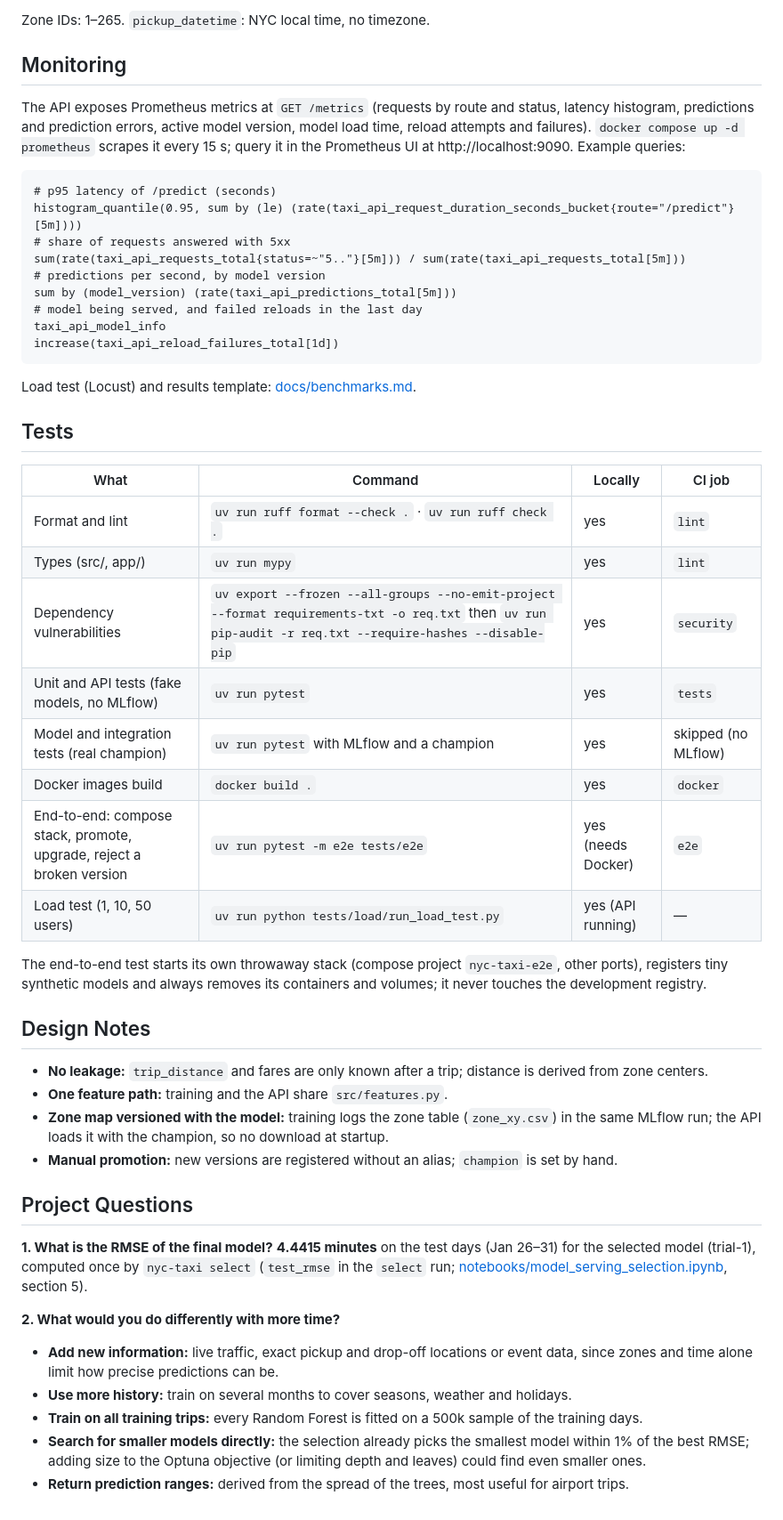
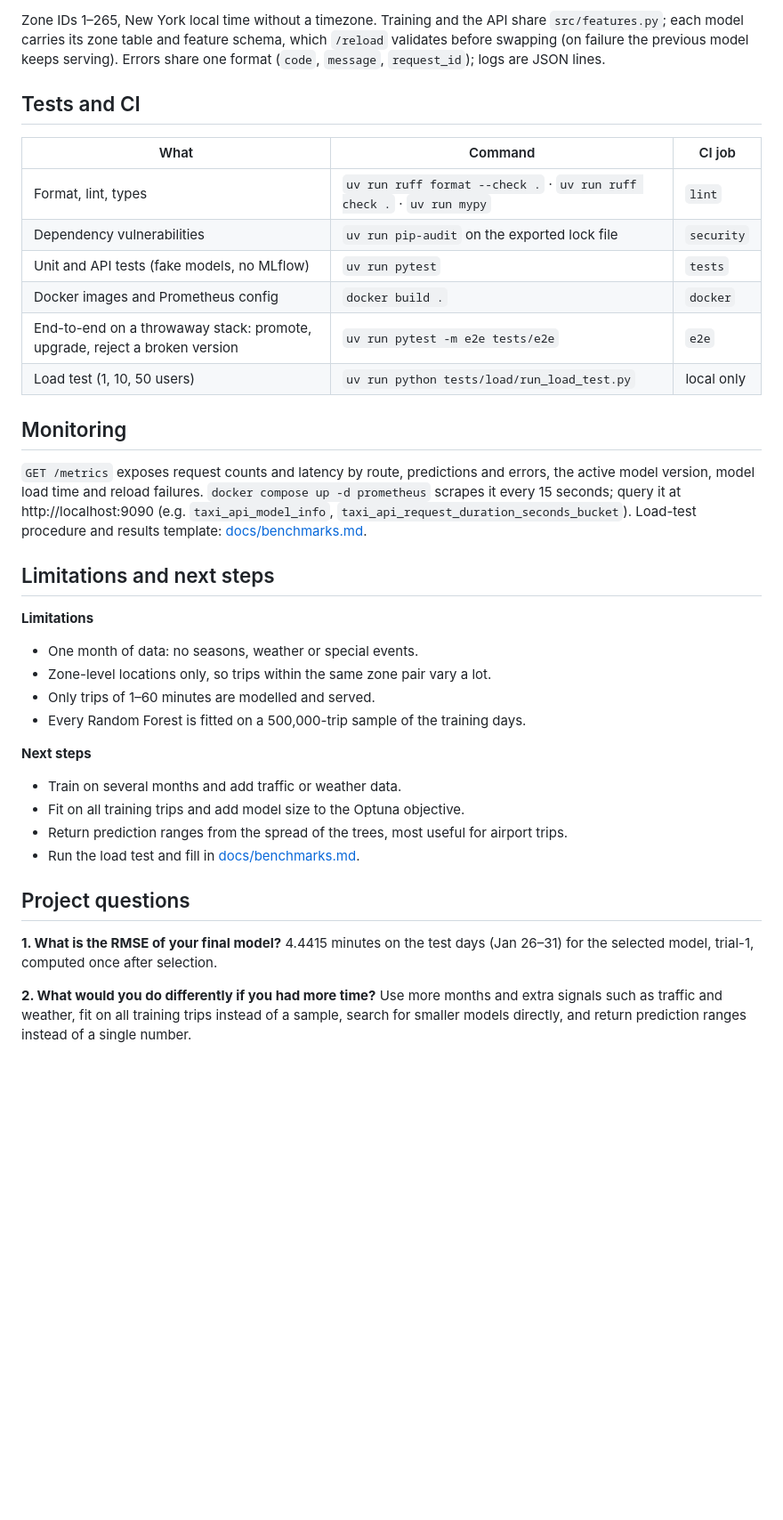
Before and after one commit to HassanHijaze/mle-model-deployment-project, a Markdown page: README.md, the part around one of its changes. Shown at 89% size. Drawn GitHub-style; blank space fills up the shorter version.

````diff
--- a/README.md
+++ b/README.md
@@ -80,61 +98,46 @@ curl -X POST http://localhost:8000/predict -H "Content-Type: application/json" \
 ```
 
-Zone IDs: 1–265. `pickup_datetime`: NYC local time, no timezone.
+Zone IDs 1–265, New York local time without a timezone. Training and the API share `src/features.py`; each
+model carries its zone table and feature schema, which `/reload` validates before swapping (on failure the
+previous model keeps serving). Errors share one format (`code`, `message`, `request_id`); logs are JSON lines.
+
+## Tests and CI
+
+| What | Command | CI job |
+|---|---|---|
+| Format, lint, types | `uv run ruff format --check .` · `uv run ruff check .` · `uv run mypy` | `lint` |
+| Dependency vulnerabilities | `uv run pip-audit` on the exported lock file | `security` |
+| Unit and API tests (fake models, no MLflow) | `uv run pytest` | `tests` |
+| Docker images and Prometheus config | `docker build .` | `docker` |
+| End-to-end on a throwaway stack: promote, upgrade, reject a broken version | `uv run pytest -m e2e tests/e2e` | `e2e` |
+| Load test (1, 10, 50 users) | `uv run python tests/load/run_load_test.py` | local only |
 
 ## Monitoring
 
-The API exposes Prometheus metrics at `GET /metrics` (requests by route and status, latency histogram,
-predictions and prediction errors, active model version, model load time, reload attempts and
-failures). `docker compose up -d prometheus` scrapes it every 15 s; query it in the Prometheus UI at
-http://localhost:9090. Example queries:
+`GET /metrics` exposes request counts and latency by route, predictions and errors, the active model
+version, model load time and reload failures. `docker compose up -d prometheus` scrapes it every 15 seconds;
+query it at http://localhost:9090 (e.g. `taxi_api_model_info`, `taxi_api_request_duration_seconds_bucket`).
+Load-test procedure and results template: [docs/benchmarks.md](docs/benchmarks.md).
 
-```promql
-# p95 latency of /predict (seconds)
-histogram_quantile(0.95, sum by (le) (rate(taxi_api_request_duration_seconds_bucket{route="/predict"}[5m])))
-# share of requests answered with 5xx
-sum(rate(taxi_api_requests_total{status=~"5.."}[5m])) / sum(rate(taxi_api_requests_total[5m]))
-# predictions per second, by model version
-sum by (model_version) (rate(taxi_api_predictions_total[5m]))
-# model being served, and failed reloads in the last day
-taxi_api_model_info
-increase(taxi_api_reload_failures_total[1d])
-```
+## Limitations and next steps
 
-Load test (Locust) and results template: [docs/benchmarks.md](docs/benchmarks.md).
+**Limitations**
+- One month of data: no seasons, weather or special events.
+- Zone-level locations only, so trips within the same zone pair vary a lot.
+- Only trips of 1–60 minutes are modelled and served.
+- Every Random Forest is fitted on a 500,000-trip sample of the training days.
 
-## Tests
+**Next steps**
+- Train on several months and add traffic or weather data.
+- Fit on all training trips and add model size to the Optuna objective.
+- Return prediction ranges from the spread of the trees, most useful for airport trips.
+- Run the load test and fill in [docs/benchmarks.md](docs/benchmarks.md).
 
-| What | Command | Locally | CI job |
-|---|---|---|---|
-| Format and lint | `uv run ruff format --check .` · `uv run ruff check .` | yes | `lint` |
-| Types (src/, app/) | `uv run mypy` | yes | `lint` |
-| Dependency vulnerabilities | `uv export --frozen --all-groups --no-emit-project --format requirements-txt -o req.txt` then `uv run pip-audit -r req.txt --require-hashes --disable-pip` | yes | `security` |
-| Unit and API tests (fake models, no MLflow) | `uv run pytest` | yes | `tests` |
-| Model and integration tests (real champion) | `uv run pytest` with MLflow and a champion | yes | skipped (no MLflow) |
-| Docker images build | `docker build .` | yes | `docker` |
-| End-to-end: compose stack, promote, upgrade, reject a broken version | `uv run pytest -m e2e tests/e2e` | yes (needs Docker) | `e2e` |
-| Load test (1, 10, 50 users) | `uv run python tests/load/run_load_test.py` | yes (API running) | — |
+## Project questions
 
-The end-to-end test starts its own throwaway stack (compose project `nyc-taxi-e2e`, other ports), registers tiny
-synthetic models and always removes its containers and volumes; it never touches the development registry.
+**1. What is the RMSE of your final model?** 4.4415 minutes on the test days (Jan 26–31) for the selected
+model, trial-1, computed once after selection.
 
-## Design Notes
-
-- **No leakage:** `trip_distance` and fares are only known after a trip; distance is derived from zone centers.
-- **One feature path:** training and the API share `src/features.py`.
-- **Zone map versioned with the model:** training logs the zone table (`zone_xy.csv`) in the same MLflow run; the API loads it with the champion, so no download at startup.
-- **Manual promotion:** new versions are registered without an alias; `champion` is set by hand.
-
-## Project Questions
-
-**1. What is the RMSE of the final model?**
-**4.4415 minutes** on the test days (Jan 26–31) for the selected model (trial-1), computed once by
-`nyc-taxi select` (`test_rmse` in the `select` run; [notebooks/model_serving_selection.ipynb](notebooks/model_serving_selection.ipynb), section 5).
-
-**2. What would you do differently with more time?**
-- **Add new information:** live traffic, exact pickup and drop-off locations or event data, since zones and time alone limit how precise predictions can be.
-- **Use more history:** train on several months to cover seasons, weather and holidays.
-- **Train on all training trips:** every Random Forest is fitted on a 500k sample of the training days.
-- **Search for smaller models directly:** the selection already picks the smallest model within 1% of the best RMSE;
-  adding size to the Optuna objective (or limiting depth and leaves) could find even smaller ones.
-- **Return prediction ranges:** derived from the spread of the trees, most useful for airport trips.
+**2. What would you do differently if you had more time?** Use more months and extra signals such as
+traffic and weather, fit on all training trips instead of a sample, search for smaller models directly,
+and return prediction ranges instead of a single number.
````
Also changed, not shown: other parts of README.md (+73 -55 lines), docs/images/model-selection-rmse-vs-size.png (added), docs/images/time-patterns-hour-weekday-holiday.png (added), docs/images/trip-duration-histogram.png (added), 1 other file.
